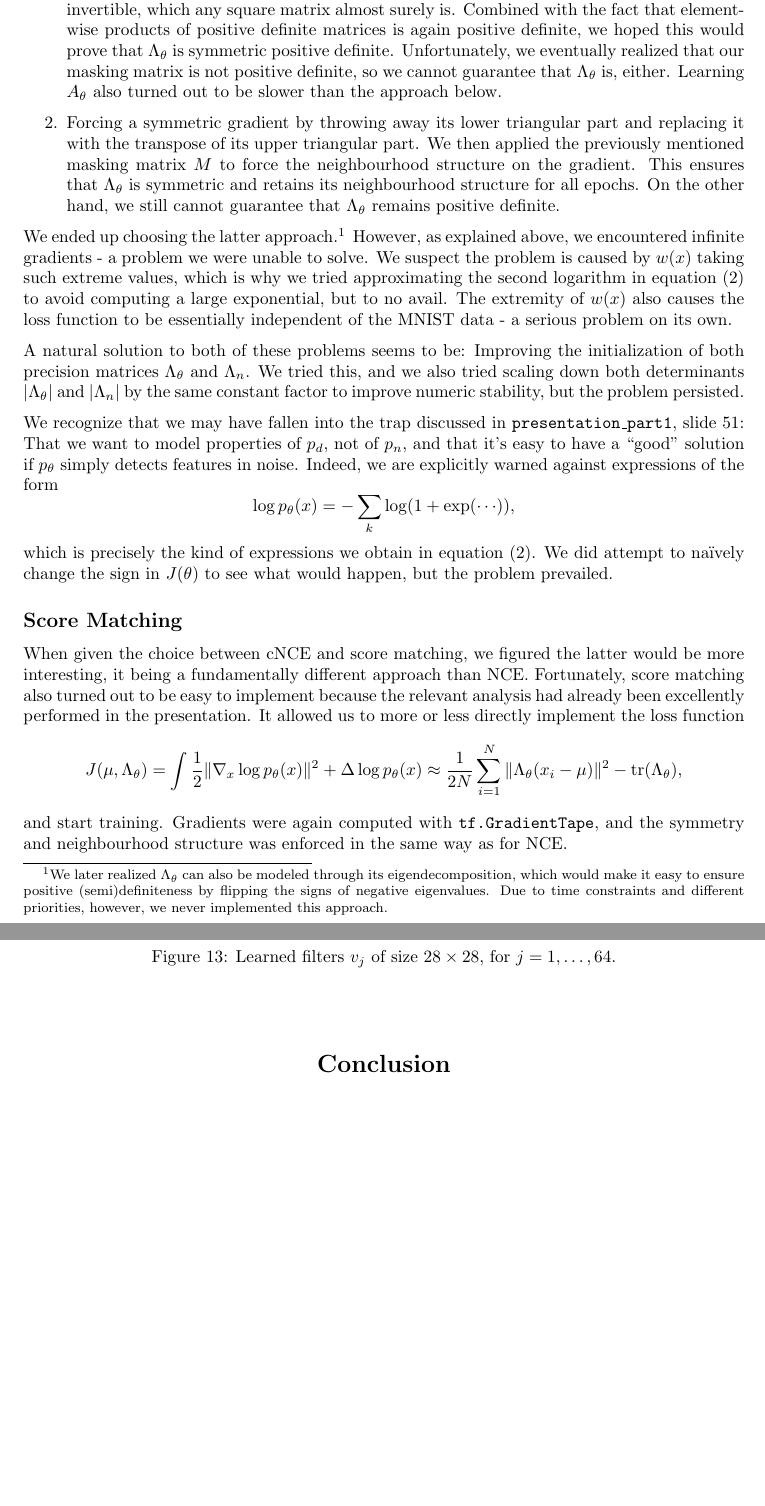
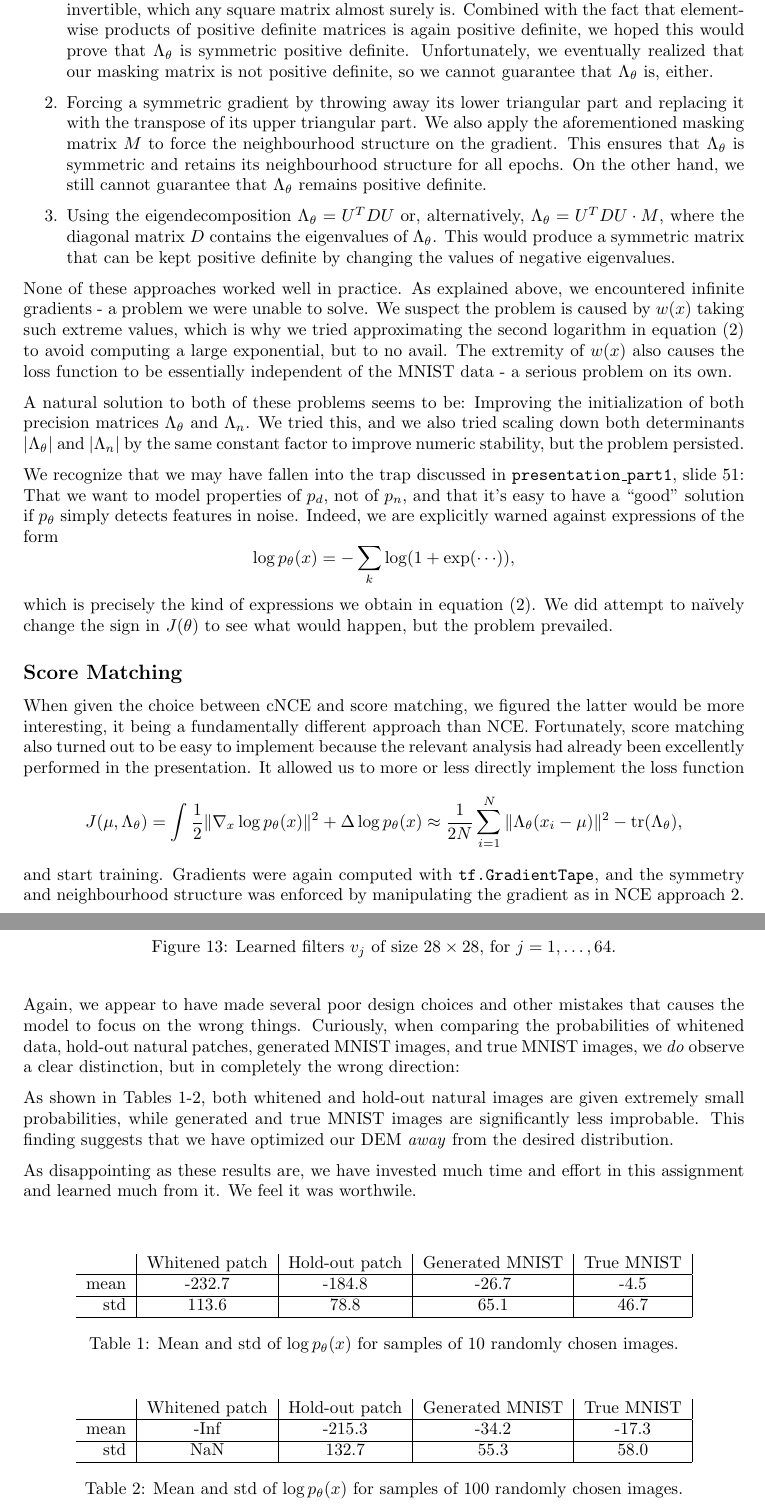
Before and after one commit to oscar-carlsson/wasp_learning_feature_representations, a LaTeX document (Module1/Module1_OscarCarlsson_JimmyAronsson.tex): two parts of pages 3 and 10 of 10, joined at a grey line, cut so that both start at the same text, the shorter picture padded with empty space. Compiled offline with pdfLaTeX.

Commit message:
Finished(?) the assignment

```diff
--- a/Module1/Module1_OscarCarlsson_JimmyAronsson.tex
+++ b/Module1/Module1_OscarCarlsson_JimmyAronsson.tex
@@ -112,11 +112,13 @@ We also obtained an expression for the gradient $\nabla J(\theta)$ in terms of t
 \begin{enumerate}
 \item Writing the precision matrix as $\Lambda_\theta = (A_\theta ^T A_\theta) \cdot M$ for a learned matrix $A_\theta$ and a pre\-defined masking matrix $M \in \{0,1\}^{28\times 28}$ that is applied element-wise, enforcing the neighbourhood structure by killing undesired matrix elements.
 
-The matrix product $A_\theta^T A_\theta$ is guaranteed to be symmetric positive definite whenever $A_\theta$ is invertible, which any square matrix almost surely is. Combined with the fact that element-wise products of positive definite matrices is again positive definite, we hoped this would prove that $\Lambda_\theta$ is symmetric positive definite. Unfortunately, we eventually realized that our masking matrix is not positive definite, so we cannot guarantee that $\Lambda_\theta$ is, either. Learning $A_\theta$ also turned out to be slower than the approach below.
+The matrix product $A_\theta^T A_\theta$ is guaranteed to be symmetric positive definite whenever $A_\theta$ is invertible, which any square matrix almost surely is. Combined with the fact that element-wise products of positive definite matrices is again positive definite, we hoped this would prove that $\Lambda_\theta$ is symmetric positive definite. Unfortunately, we eventually realized that our masking matrix is not positive definite, so we cannot guarantee that $\Lambda_\theta$ is, either.
 
-\item Forcing a symmetric gradient by throwing away its lower triangular part and replacing it with the transpose of its upper triangular part. We then applied the previously mentioned masking matrix $M$ to force the neighbourhood structure on the gradient. This ensures that $\Lambda_\theta$ is symmetric and retains its neighbourhood structure for all epochs. On the other hand, we still cannot guarantee that $\Lambda_\theta$ remains positive definite.
+\item Forcing a symmetric gradient by throwing away its lower triangular part and replacing it with the transpose of its upper triangular part. We also apply the aforementioned masking matrix $M$ to force the neighbourhood structure on the gradient. This ensures that $\Lambda_\theta$ is symmetric and retains its neighbourhood structure for all epochs. On the other hand, we still cannot guarantee that $\Lambda_\theta$ remains positive definite.
+
+\item Using the eigendecomposition $\Lambda_\theta = U^T D U$ or, alternatively, $\Lambda_\theta = U^T D U \cdot M$, where the diagonal matrix $D$ contains the eigenvalues of $\Lambda_\theta$. This would produce a symmetric matrix that can be kept positive definite by changing the values of negative eigenvalues.
 \end{enumerate}
-We ended up choosing the latter approach.\footnote{We later realized $\Lambda_\theta$ can also be modeled through its eigendecomposition, which would make it easy to ensure positive (semi)definiteness by flipping the signs of negative eigenvalues. Due to time constraints and different priorities, however, we never implemented this approach.} However, as explained above, we encountered infinite gradients - a problem we were unable to solve. We suspect the problem is caused by $w(x)$ taking such extreme values, which is why we tried approximating the second logarithm in equation \eqref{J_function2} to avoid computing a large exponential, but to no avail. The extremity of $w(x)$ also causes the loss function to be essentially independent of the MNIST data - a serious problem on its own.
+None of these approaches worked well in practice. As explained above, we encountered infinite gradients - a problem we were unable to solve. We suspect the problem is caused by $w(x)$ taking such extreme values, which is why we tried approximating the second logarithm in equation \eqref{J_function2} to avoid computing a large exponential, but to no avail. The extremity of $w(x)$ also causes the loss function to be essentially independent of the MNIST data - a serious problem on its own.
 
 A natural solution to both of these problems seems to be: Improving the initialization of both precision matrices $\Lambda_\theta$ and $\Lambda_n$. We tried this, and we also tried scaling down both determinants $|\Lambda_\theta|$ and $|\Lambda_n|$ by the same constant factor to improve numeric stability, but the problem persisted.
 
@@ -131,5 +133,5 @@ When given the choice between cNCE and score matching, we figured the latter wou
 \begin{alignat*}{1}
 J(\mu,\Lambda_\theta) &= \int \frac{1}{2} \|\nabla_x \log p_\theta(x)\|^2 + \Delta \log p_\theta(x) \approx \frac{1}{2N} \sum_{i=1}^N \| \Lambda_\theta (x_i - \mu)\|^2 - \tr(\Lambda_\theta),
 \end{alignat*}
-and start training. Gradients were again computed with \texttt{tf.GradientTape}, and the symmetry and neighbourhood structure was enforced in the same way as for NCE.
+and start training. Gradients were again computed with \texttt{tf.GradientTape}, and the symmetry and neighbourhood structure was enforced by manipulating the gradient as in NCE approach 2.
 
@@ -467,13 +471,40 @@ These expressions are bulky but not difficult to implement.
 \end{figure}
 
+Again, we appear to have made several poor design choices and other mistakes that causes the model to focus on the wrong things. Curiously, when comparing the probabilities of whitened data, hold-out natural patches, generated MNIST images, and true MNIST images, we \emph{do} observe a clear distinction, but in completely the wrong direction:
 
+As shown in Tables \ref{table1}-\ref{table2}, both whitened and hold-out natural images are given extremely small probabilities, while generated and true MNIST images are significantly less improbable. This finding suggests that we have optimized our DEM \emph{away} from the desired distribution.
 
+As disappointing as these results are, we have invested much time and effort in this assignment and learned much from it. We feel it was worthwile.
 
-\section*{\center Conclusion}
+\vspace{7mm}
 
+\begin{table}[H]
+\centering
+\begin{tabular}{r | c | c | c | c |}
+& Whitened patch & Hold-out patch & Generated MNIST & True MNIST\\
+\hline
+mean & -232.7 & -184.8 & -26.7 & -4.5\\
+\hline
+std & 113.6 & 78.8 & 65.1 & 46.7\\
+\hline
+\end{tabular}
+\caption{Mean and std of $\log p_\theta(x)$ for samples of 10 randomly chosen images.}
+\label{table1}
+\end{table}
 
-
-
+\begin{table}[H]
+\centering
+\begin{tabular}{r | c | c | c | c |}
+& Whitened patch & Hold-out patch & Generated MNIST & True MNIST\\
+\hline
+mean &-Inf& -215.3 & -34.2 & -17.3\\
+\hline
+std & NaN & 132.7 & 55.3 & 58.0\\
+\hline
+\end{tabular}
+\caption{Mean and std of $\log p_\theta(x)$ for samples of 100 randomly chosen images.}
+\label{table2}
+\end{table}
 
 
 
```
Also changed, not shown: Module1/Module1_OscarCarlsson_JimmyAronsson.pdf, Module1/Module1_OscarCarlsson_JimmyAronsson.tex (30 more changed lines).
